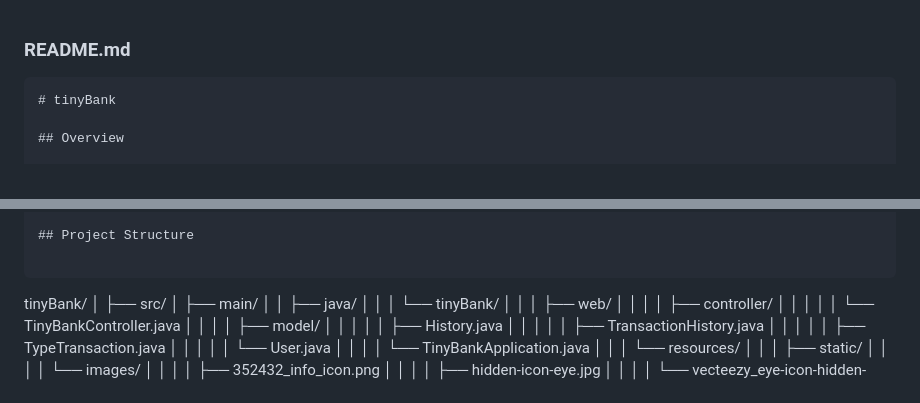
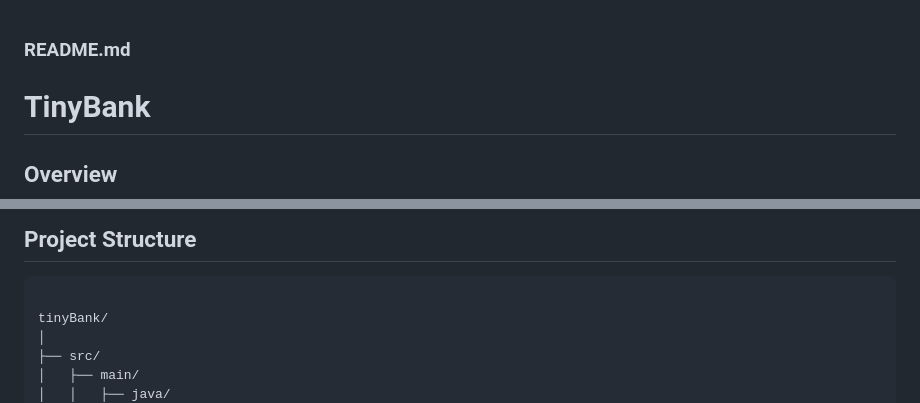
Before and after one commit to anamaiab/tinyBank, a Markdown page: README.md, 2 parts joined by grey strips. GitHub-like rendering.

````diff
--- a/README.md
+++ b/README.md
@@ -1,7 +1,6 @@
 ### README.md
 
-```markdown
-# tinyBank
+# TinyBank
 
 ## Overview
 
@@ -25,8 +24,8 @@ tinyBank is a simple web application designed to manage user registrations, logi
 - A web browser
 
 ## Project Structure
+```markdown
 
-```
 tinyBank/
 │
 ├── src/
````
